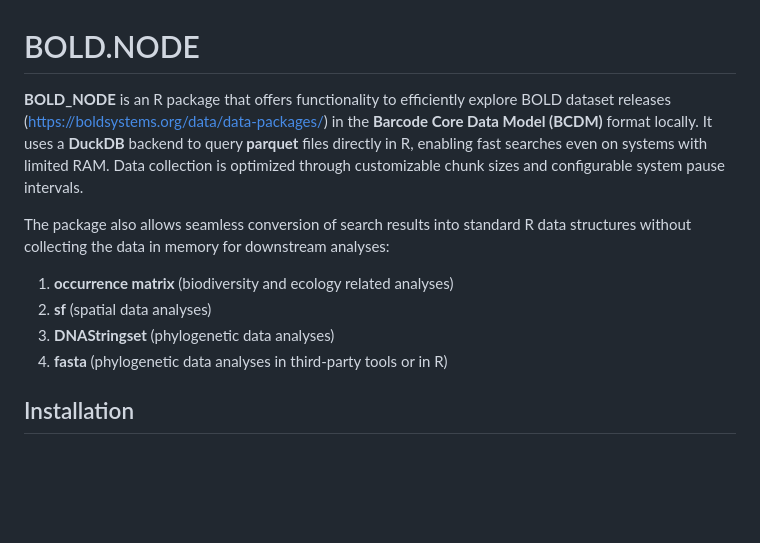
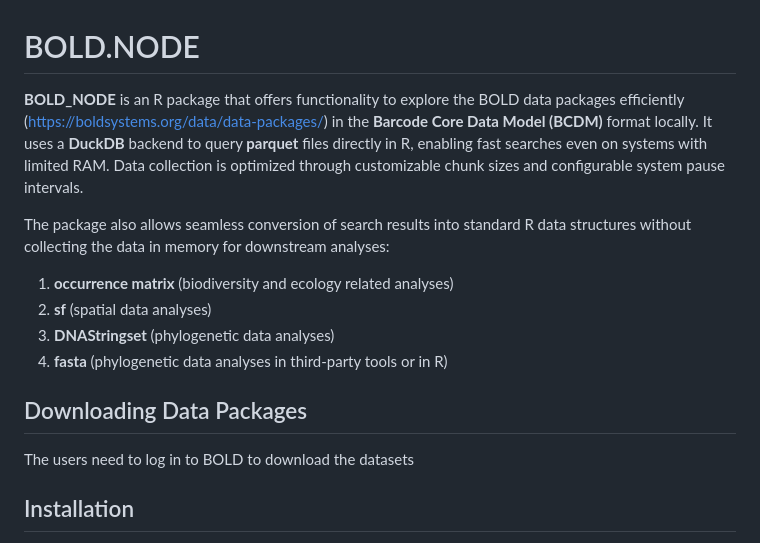
Before and after one commit to sameerpadhye/BOLD.NODE, a Markdown page: README.md, the part around the change. Drawn GitHub-style; blank space fills up the shorter version.

Commit message:
Update README.md for BOLD_NODE package details
Revised the description of the BOLD_NODE package for clarity and added a section on downloading data packages.

```diff
--- a/README.md
+++ b/README.md
@@ -3,13 +3,12 @@
 
 # BOLD.NODE
 
-**BOLD_NODE** is an R package that offers functionality to efficiently
-explore BOLD dataset releases
-(<https://boldsystems.org/data/data-packages/>) in the **Barcode Core
-Data Model (BCDM)** format locally. It uses a **DuckDB** backend to
-query **parquet** files directly in R, enabling fast searches even on
-systems with limited RAM. Data collection is optimized through
-customizable chunk sizes and configurable system pause intervals.
+**BOLD_NODE** is an R package that offers functionality to explore the BOLD data
+packages efficiently (<https://boldsystems.org/data/data-packages/>) in the
+**Barcode Core Data Model (BCDM)** format locally.
+It uses a **DuckDB** backend to query **parquet** files directly in R,
+enabling fast searches even on systems with limited RAM. Data collection
+is optimized through customizable chunk sizes and configurable system pause intervals.
 
 The package also allows seamless conversion of search results into
 standard R data structures without collecting the data in memory for
@@ -23,6 +22,11 @@ downstream analyses:
 <!-- badges: start -->
 
 <!-- badges: end -->
+
+## Downloading Data Packages
+
+The users need to log in to BOLD to download the datasets
+
 
 ## Installation
 
```
